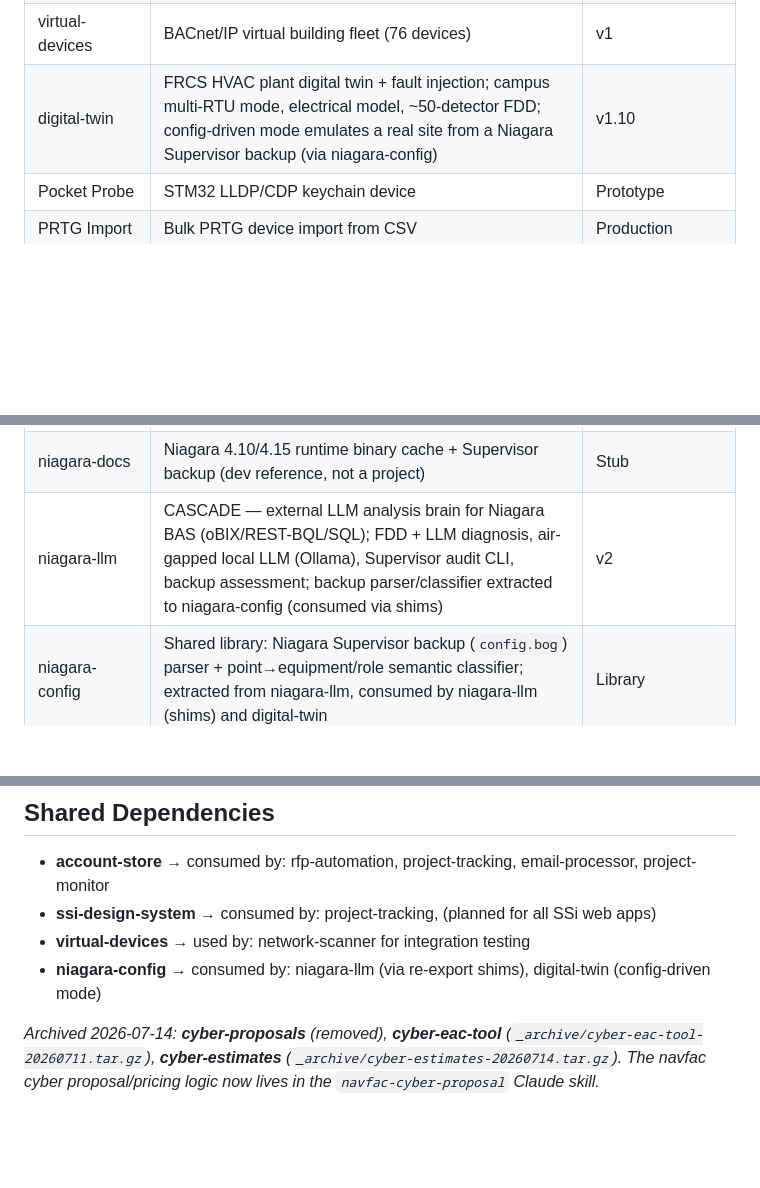
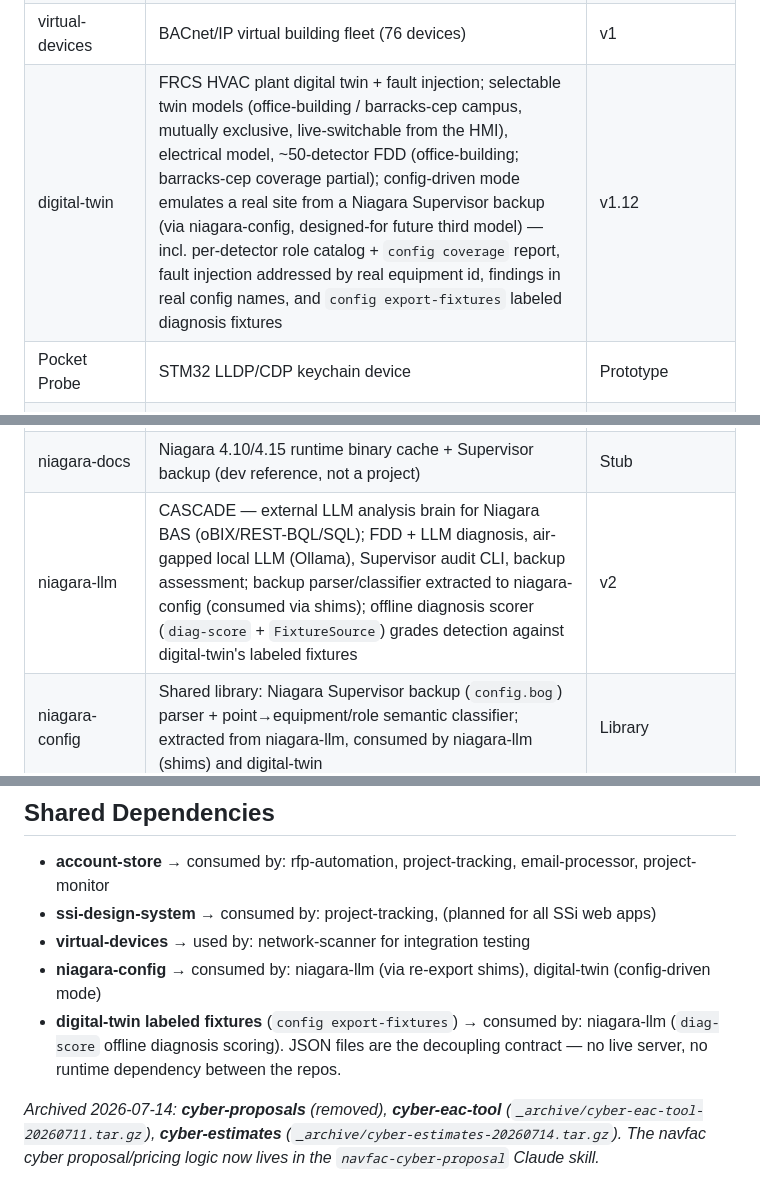
Before and after one commit to ogreen111/dev-portfolio, a Markdown page: CLAUDE.md, 3 parts joined by grey strips. Drawn GitHub-style; blank space fills up the shorter version.

Commit message:
docs: register sub-project C in portfolio registry
digital-twin v1.11 -> v1.12 (config coverage report, real-id fault
addressing, real-name findings, labeled fixture export); niagara-llm
gains the offline diag-score scorer; add the digital-twin fixtures ->
niagara-llm dependency edge (JSON files as the decoupling contract).

Co-Authored-By: Claude Opus 4.8 <noreply@anthropic.com>

```diff
--- a/CLAUDE.md
+++ b/CLAUDE.md
@@ -25,7 +25,7 @@ This directory (`~/Documents/dev/`) is the root of a personal development worksp
 | network-scanner | Active network discovery + BACnet enumeration | v1 |
 | ethernet-link-analyzer | Passive LLDP/CDP Ethernet discovery; Pi field appliance w/ touch UI, battery, gated active tests | Phase 4 |
 | virtual-devices | BACnet/IP virtual building fleet (76 devices) | v1 |
-| digital-twin | FRCS HVAC plant digital twin + fault injection; campus multi-RTU mode, electrical model, ~50-detector FDD; config-driven mode emulates a real site from a Niagara Supervisor backup (via niagara-config) | v1.10 |
+| digital-twin | FRCS HVAC plant digital twin + fault injection; selectable twin models (office-building / barracks-cep campus, mutually exclusive, live-switchable from the HMI), electrical model, ~50-detector FDD (office-building; barracks-cep coverage partial); config-driven mode emulates a real site from a Niagara Supervisor backup (via niagara-config, designed-for future third model) — incl. per-detector role catalog + `config coverage` report, fault injection addressed by real equipment id, findings in real config names, and `config export-fixtures` labeled diagnosis fixtures | v1.12 |
 | Pocket Probe | STM32 LLDP/CDP keychain device | Prototype |
 | PRTG Import | Bulk PRTG device import from CSV | Production |
 | kml | KML/topology generation utilities (JBLM) | Utility |
@@ -36,7 +36,7 @@ This directory (`~/Documents/dev/`) is the root of a personal development worksp
 | claude-memory-compiler | Hook-captured Claude conversations → compiled knowledge articles | v0 |
 | floor-plan-editor | 2D/3D floor plan editor → HA card export | Active |
 | niagara-docs | Niagara 4.10/4.15 runtime binary cache + Supervisor backup (dev reference, not a project) | Stub |
-| niagara-llm | CASCADE — external LLM analysis brain for Niagara BAS (oBIX/REST-BQL/SQL); FDD + LLM diagnosis, air-gapped local LLM (Ollama), Supervisor audit CLI, backup assessment; backup parser/classifier extracted to niagara-config (consumed via shims) | v2 |
+| niagara-llm | CASCADE — external LLM analysis brain for Niagara BAS (oBIX/REST-BQL/SQL); FDD + LLM diagnosis, air-gapped local LLM (Ollama), Supervisor audit CLI, backup assessment; backup parser/classifier extracted to niagara-config (consumed via shims); offline diagnosis scorer (`diag-score` + `FixtureSource`) grades detection against digital-twin's labeled fixtures | v2 |
 | niagara-config | Shared library: Niagara Supervisor backup (`config.bog`) parser + point→equipment/role semantic classifier; extracted from niagara-llm, consumed by niagara-llm (shims) and digital-twin | Library |
 | sanguine | Internal Levels.com-style blood-lab results viewer (PDF/CSV + Apple Health import, optimal vs standard ranges, trends, biomarker detail pages, PhenoAge biological age, vitals, Claude-generated cached explanations) | v1 |
 | siem-forwarder | Niagara 4 JACE module forwarding point/alarm/audit events to a SIEM over RFC 5424 syslog/TLS, non-interference design | Skeleton/design-complete |
@@ -51,6 +51,7 @@ This directory (`~/Documents/dev/`) is the root of a personal development worksp
 - **ssi-design-system** → consumed by: project-tracking, (planned for all SSi web apps)
 - **virtual-devices** → used by: network-scanner for integration testing
 - **niagara-config** → consumed by: niagara-llm (via re-export shims), digital-twin (config-driven mode)
+- **digital-twin labeled fixtures** (`config export-fixtures`) → consumed by: niagara-llm (`diag-score` offline diagnosis scoring). JSON files are the decoupling contract — no live server, no runtime dependency between the repos.
 
 _Archived 2026-07-14: **cyber-proposals** (removed), **cyber-eac-tool** (`_archive/cyber-eac-tool-20260711.tar.gz`), **cyber-estimates** (`_archive/cyber-estimates-20260714.tar.gz`). The navfac cyber proposal/pricing logic now lives in the `navfac-cyber-proposal` Claude skill._
 
```
